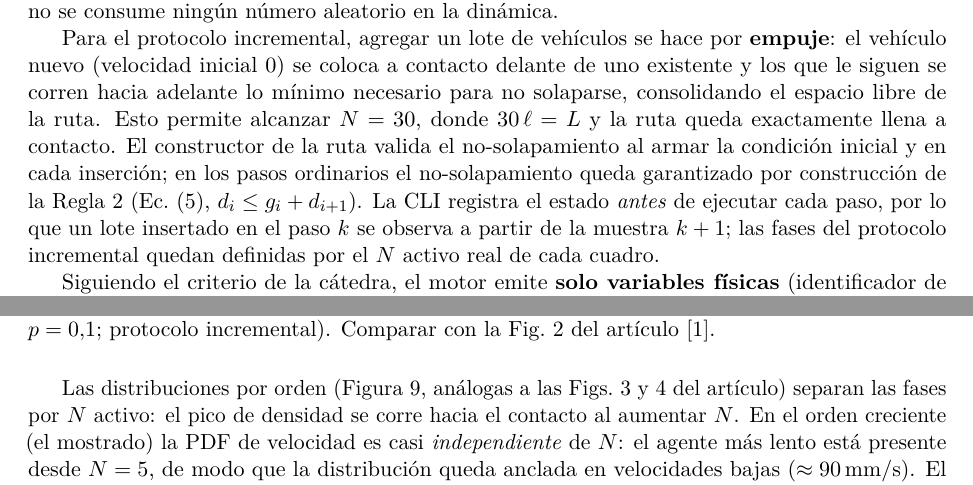
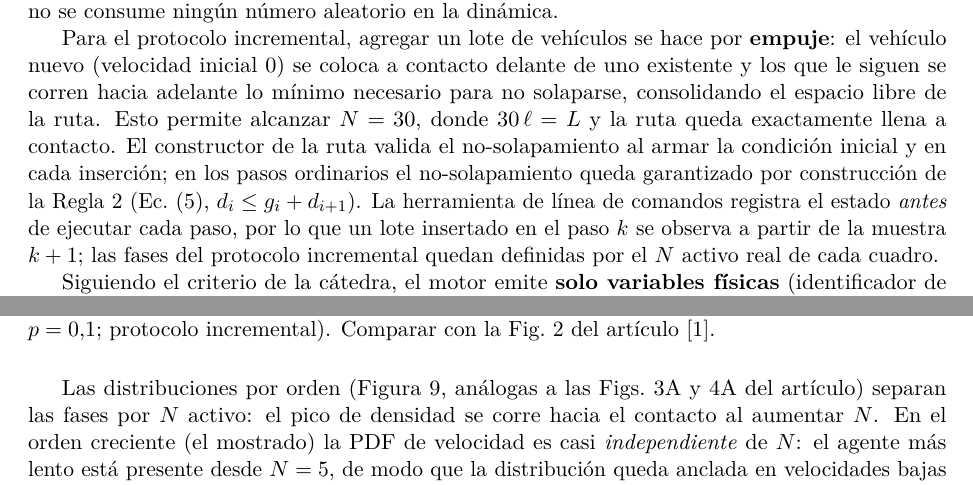
Before and after one commit to keodubo/tp-final-sds-2026Q1G01S2, a LaTeX paper (informe/SdS_TPFinal_2026Q1G01S2_Informe.tex): two parts of pages 3 and 12 of 17, joined at a grey line, cut so that both start at the same text. Compiled offline with pdfLaTeX.

Commit message:
fix(entregables): pulido editorial final (cita 3A/4A, anglicismos CLI/fps)
- Unificada la cita cruzada: "Figs. 3A y 4A" en texto y caption (antes el texto decía "3 y 4").
- "La CLI" -> "la herramienta de línea de comandos"; "24 fps" -> "24 cuadros/s" (informe y presentación).
- PDFs recompilados; SHA256SUMS actualizado.

Co-Authored-By: Claude Opus 4.8 (1M context) <noreply@anthropic.com>

```diff
--- a/informe/SdS_TPFinal_2026Q1G01S2_Informe.tex
+++ b/informe/SdS_TPFinal_2026Q1G01S2_Informe.tex
@@ -197,7 +197,7 @@ no solaparse, consolidando el espacio libre de la ruta. Esto permite alcanzar $N
 donde $30\,\ell = L$ y la ruta queda exactamente llena a contacto. El constructor de la
 ruta valida el no-solapamiento al armar la condición inicial y en cada inserción; en los
 pasos ordinarios el no-solapamiento queda garantizado por construcción de la Regla 2
-(Ec.~\eqref{eq:r2a}, $d_i \le g_i + d_{i+1}$). La CLI registra el estado
+(Ec.~\eqref{eq:r2a}, $d_i \le g_i + d_{i+1}$). La herramienta de línea de comandos registra el estado
 \emph{antes} de ejecutar cada paso, por lo que un lote insertado en el paso $k$ se observa
 a partir de la muestra $k+1$; las fases del protocolo incremental quedan definidas por el
 $N$ activo real de cada cuadro.
@@ -420,7 +420,7 @@ puro, $p=0{,}1$; protocolo incremental). Comparar con la Fig.~2 del artículo~[1
 \label{fig:vN-inc}
 \end{figure}
 
-Las distribuciones por orden (Figura~\ref{fig:pdf-inc}, análogas a las Figs.~3 y 4 del
+Las distribuciones por orden (Figura~\ref{fig:pdf-inc}, análogas a las Figs.~3A y 4A del
 artículo) separan las fases por $N$ activo: el pico de densidad se corre hacia el contacto
 al aumentar $N$. En el orden creciente (el mostrado) la PDF de velocidad es casi
 \emph{independiente} de $N$: el agente más lento está presente desde $N=5$, de modo que la
```
Also changed, not shown: presentacion/SdS_TPFinal_2026Q1G01S2_Presentacion.tex (+1 -1 lines), informe/SdS_TPFinal_2026Q1G01S2_Informe.pdf, presentacion/SdS_TPFinal_2026Q1G01S2_Presentacion.pdf, informe/SdS_TPFinal_2026Q1G01S2_Informe.tex (2 more changed lines), 1 other file.
